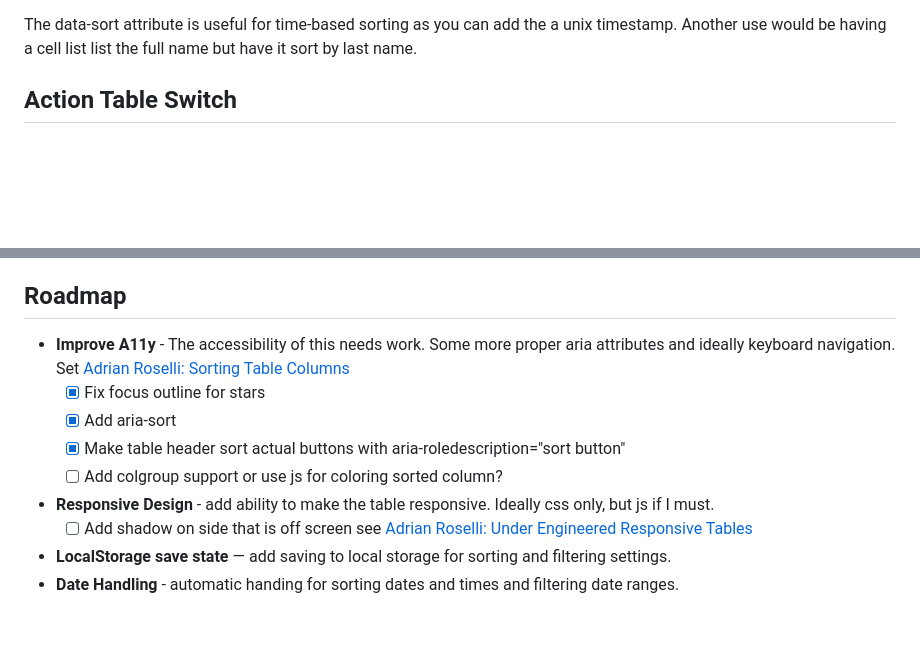
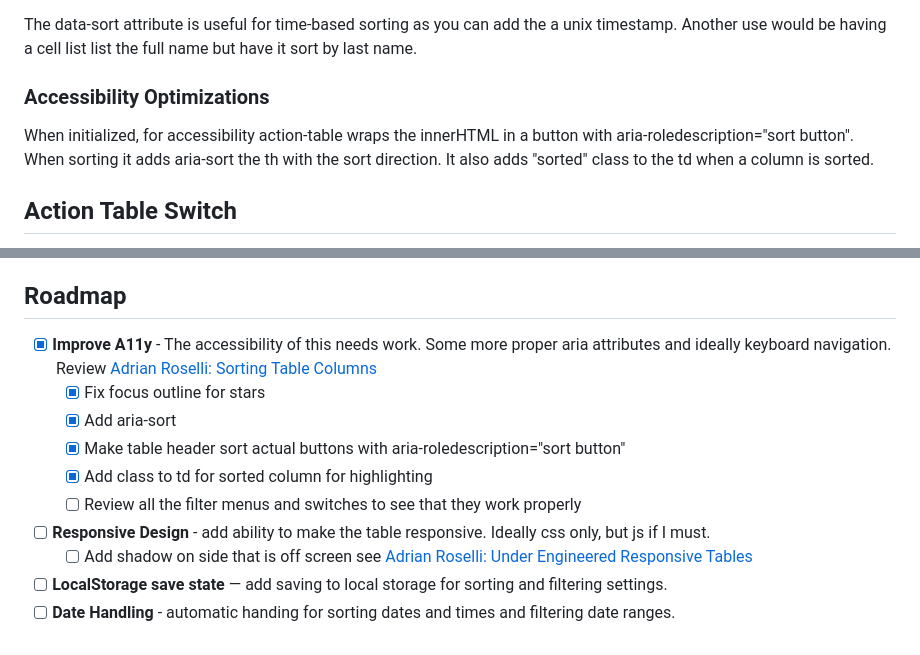
Before and after one commit to colinaut/action-table, a Markdown page: README.md, 2 parts joined by grey strips. Drawn GitHub-style; blank space fills up the shorter version.

Commit message:
docs: updated docs with changes

```diff
--- a/README.md
+++ b/README.md
@@ -19,6 +19,10 @@ Sorting is done alphanumerically based on either:
 * You can override any of the above by adding a value to a `data-sort` attribute on the td.
 
 The data-sort attribute is useful for time-based sorting as you can add the a unix timestamp. Another use would be having a cell list list the full name but have it sort by last name.
+
+### Accessibility Optimizations
+
+When initialized, for accessibility action-table wraps the innerHTML in a button with aria-roledescription="sort button". When sorting it adds aria-sort the th with the sort direction. It also adds "sorted" class to the td when a column is sorted.
 
 ## Action Table Switch
 
@@ -77,12 +81,13 @@ Filtering is handled with regex.test(cellContent) where regex is based on RegExp
 
 ## Roadmap
 
-- **Improve A11y** - The accessibility of this needs work. Some more proper aria attributes and ideally keyboard navigation. Set [Adrian Roselli: Sorting Table Columns](https://adrianroselli.com/2021/04/sortable-table-columns.html)
+- [x] **Improve A11y** - The accessibility of this needs work. Some more proper aria attributes and ideally keyboard navigation. Review [Adrian Roselli: Sorting Table Columns](https://adrianroselli.com/2021/04/sortable-table-columns.html)
   - [x] Fix focus outline for stars
   - [x] Add aria-sort
   - [x] Make table header sort actual buttons with aria-roledescription="sort button"
-  - [ ] Add colgroup support or use js for coloring sorted column?
-- **Responsive Design** - add ability to make the table responsive. Ideally css only, but js if I must.
+  - [x] Add class to td for sorted column for highlighting
+  - [ ] Review all the filter menus and switches to see that they work properly
+- [ ] **Responsive Design** - add ability to make the table responsive. Ideally css only, but js if I must.
   - [ ] Add shadow on side that is off screen see [Adrian Roselli: Under Engineered Responsive Tables](https://adrianroselli.com/2020/11/under-engineered-responsive-tables.html)
-- **LocalStorage save state** — add saving to local storage for sorting and filtering settings.
-- **Date Handling** - automatic handing for sorting dates and times and filtering date ranges.
+- [ ] **LocalStorage save state** — add saving to local storage for sorting and filtering settings.
+- [ ] **Date Handling** - automatic handing for sorting dates and times and filtering date ranges.
```
